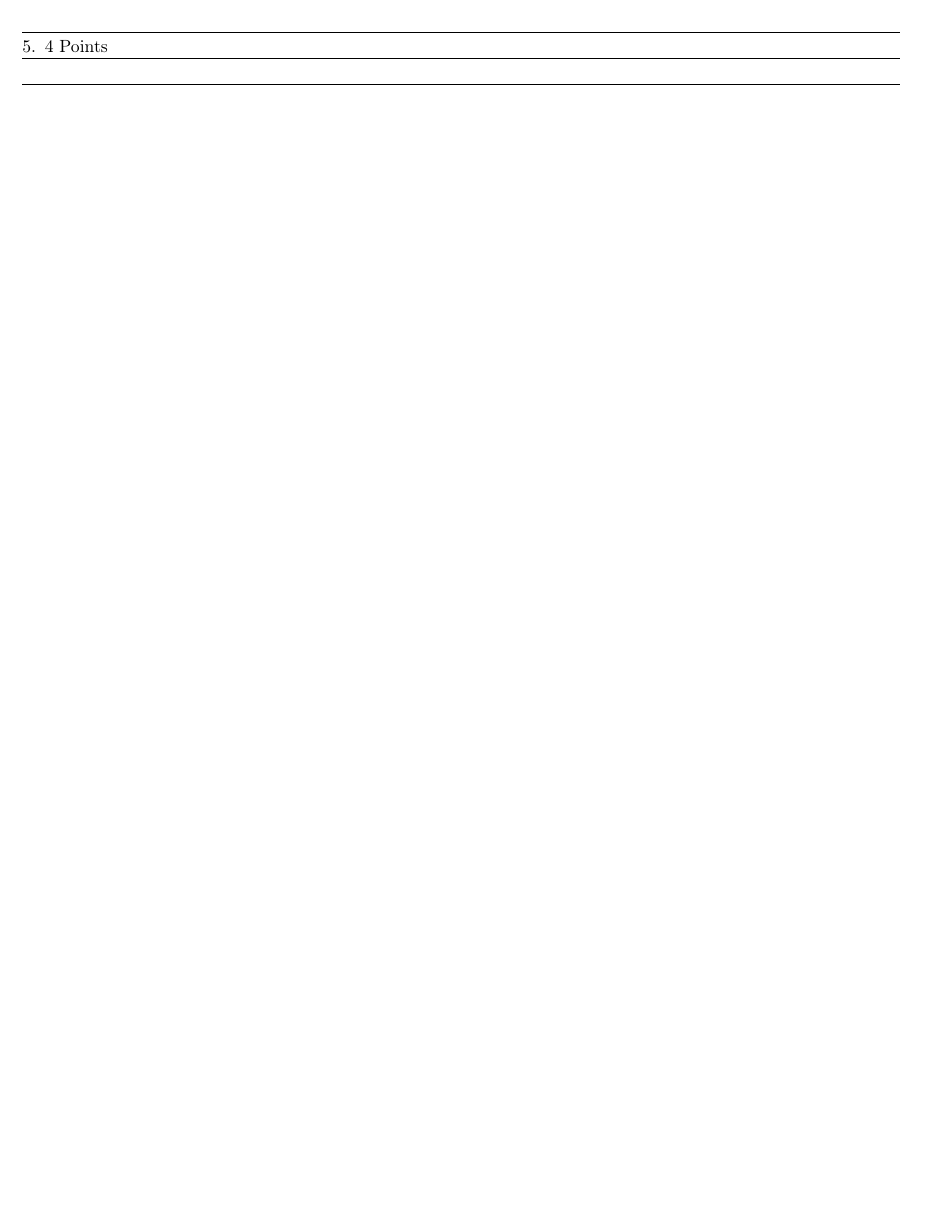
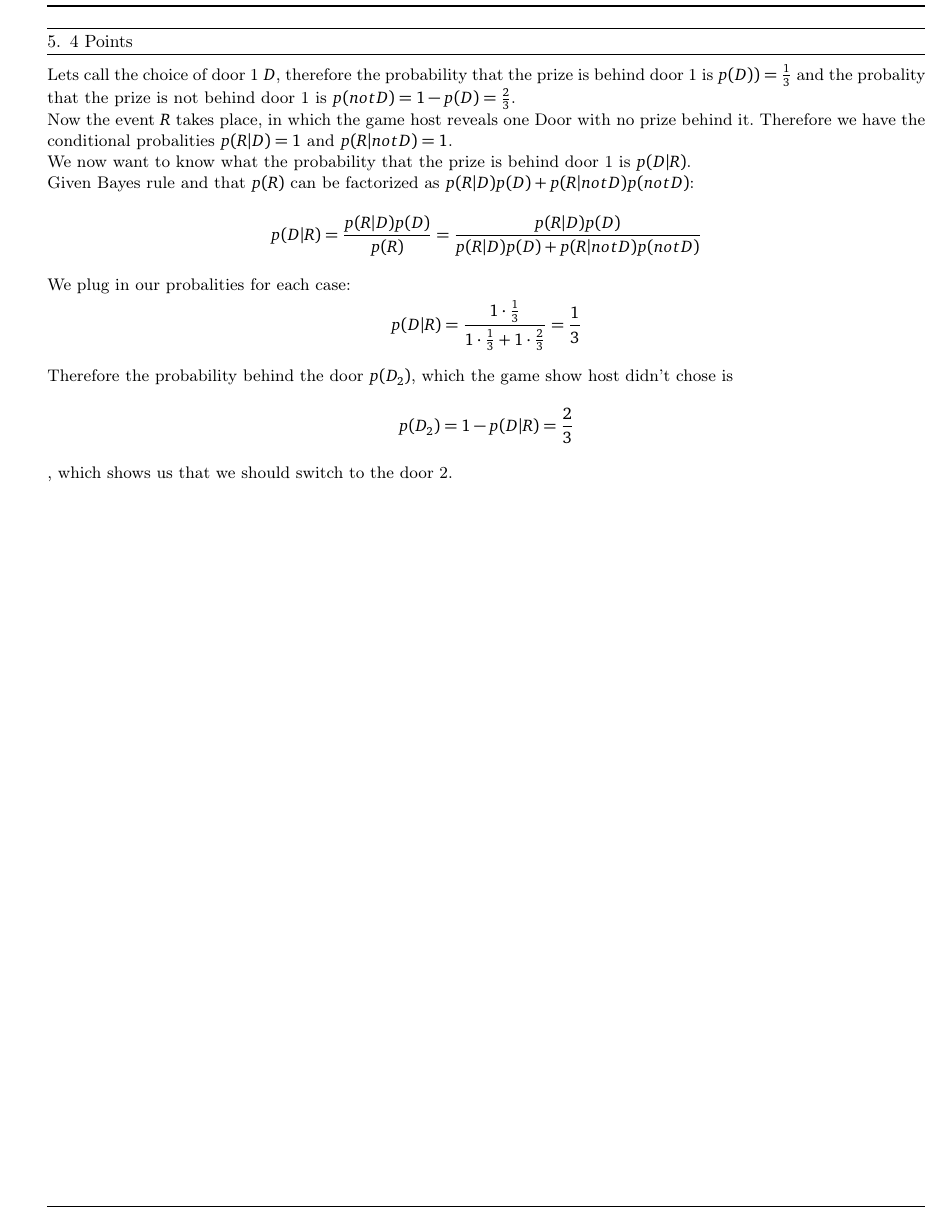
Before and after one commit to Gisco93/CV2, a LaTeX document (tex/theorie1.tex, which reads tex/ProbabilitiesStatistics.tex): part of page 2 of 4 before the commit and part of page 3 of 5 after it, cut so that both start at the same text, the shorter picture padded with empty space. The pictures show the PDF file tex/theorie1.pdf that the author committed with the source.

Commit message:
problem 3 & 4 1.1.5

```diff
--- a/tex/ProbabilitiesStatistics.tex
+++ b/tex/ProbabilitiesStatistics.tex
@@ -40,3 +43,11 @@ E[(x-\mu)^2] &= E[x^2-2 x \mu + \mu^2]\\
 &=  E[x^2] -  E[x] E[x]
 \end{align*}
 \subsubsection{4 Points}
+Lets call the choice of  door 1 $D$, therefore the probability that the prize is behind door 1 is $p(D))=\frac{1}{3}$ and the probality that the prize is not behind door 1 is $p(not D) = 1- p(D) = \frac{2}{3}$.\\ Now the event $R$ takes place, in which the game host reveals one Door with no prize behind it. Therefore we have the conditional probalities $p(R|D) = 1$ and $p(R|not D) = 1$.\\ We now want to know what the probability that the prize is behind door 1 is $p(D|R)$.\\
+Given Bayes rule and that $p(R)$ can be factorized as $p(R|D)p(D) + p(R|not D)p(not D)$:
+ $$p(D|R)= \frac{p(R|D)p(D)}{p(R)}= \frac{p(R|D)p(D)}{p(R|D)p(D) + p(R|not D)p(not D)} $$
+ We plug in our probalities for each case:
+ $$ p(D|R)= \frac{1\cdot \frac{1}{3}}{1\cdot  \frac{1}{3} +1 \cdot  \frac{2}{3}} =  \frac{1}{3} $$
+ Therefore the probability behind the door $p(D_2)$,  which the game show host didn't chose is
+ $$p(D_2) = 1 - p(D|R) = \frac{2}{3}$$
+ , which shows us that we should switch to the door 2.
```
Also changed, not shown: tex/theorie1.tex (+1 -1 lines), tex/theorie1.pdf, tex/ProbabilitiesStatistics.tex (9 more changed lines), 3 other files.
